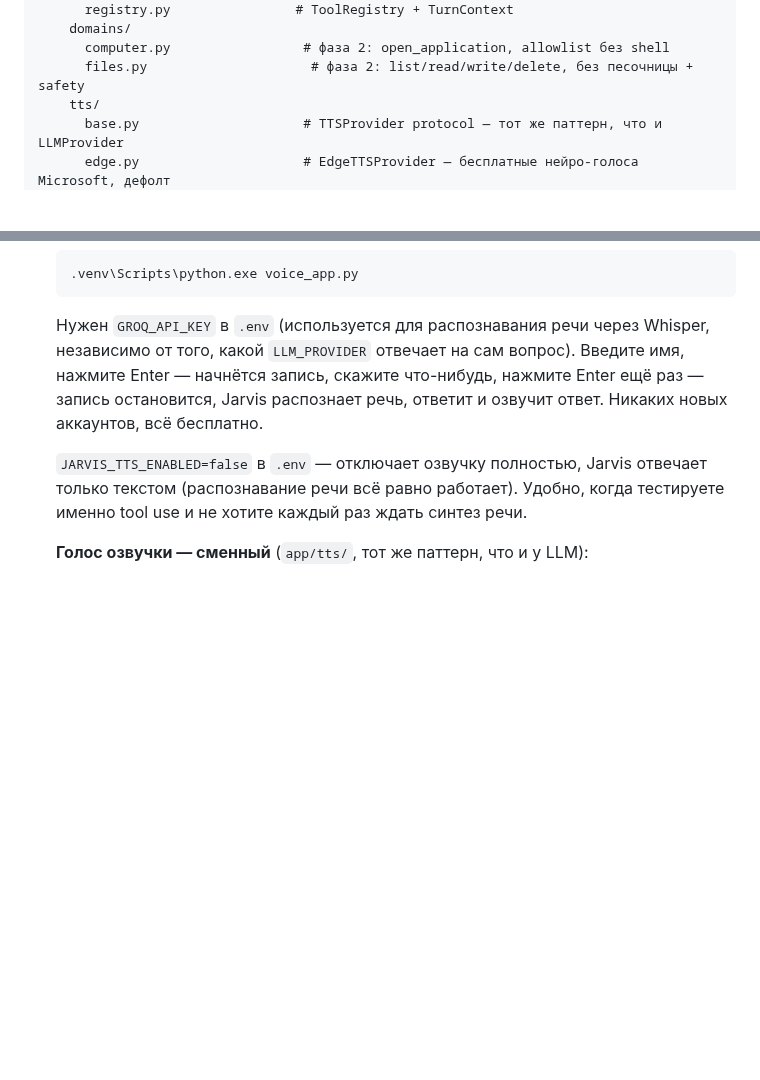
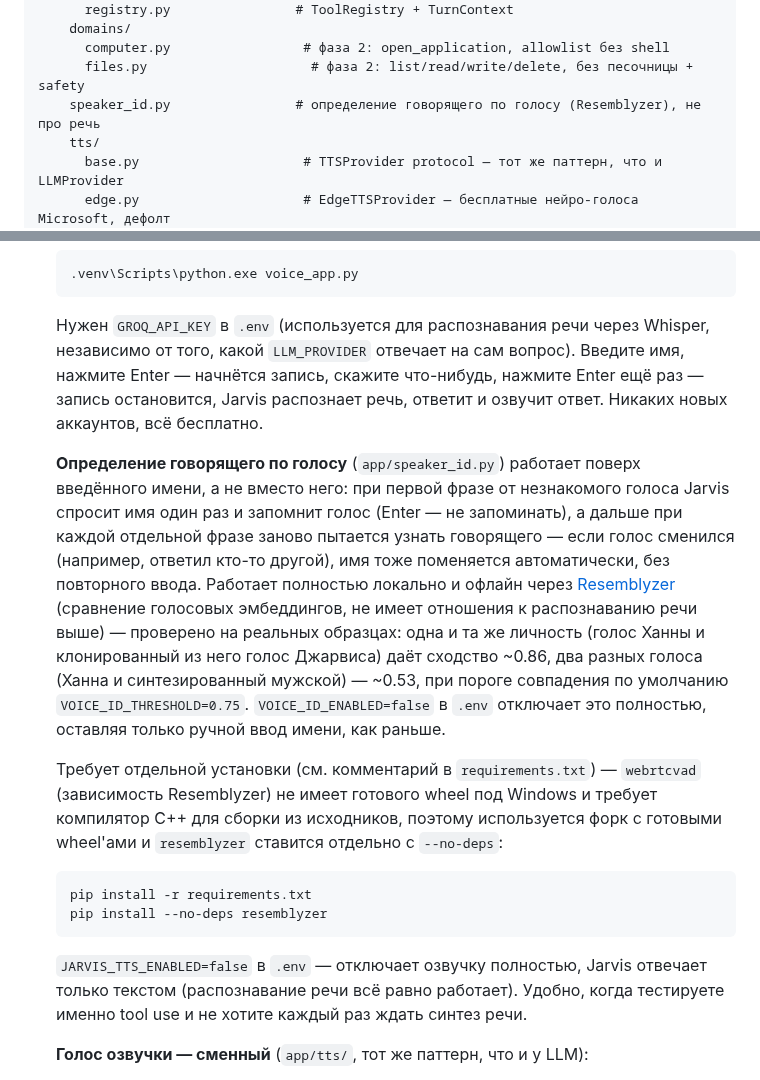
Before and after one commit to malma0/smarhome, a Markdown page: README.md, 2 parts joined by grey strips. GitHub-like rendering; blank space fills up the shorter version.

Commit message:
docs: document voice-based resident identification

````diff
--- a/README.md
+++ b/README.md
@@ -66,6 +66,7 @@ backend/
     domains/
       computer.py                 # фаза 2: open_application, allowlist без shell
       files.py                     # фаза 2: list/read/write/delete, без песочницы + safety
+    speaker_id.py                # определение говорящего по голосу (Resemblyzer), не про речь
     tts/
       base.py                     # TTSProvider protocol — тот же паттерн, что и LLMProvider
       edge.py                     # EdgeTTSProvider — бесплатные нейро-голоса Microsoft, дефолт
@@ -157,6 +158,31 @@ Home Assistant не нужен — только Claude API ключ.
    Введите имя, нажмите Enter — начнётся запись, скажите что-нибудь, нажмите
    Enter ещё раз — запись остановится, Jarvis распознает речь, ответит и
    озвучит ответ. Никаких новых аккаунтов, всё бесплатно.
+
+   **Определение говорящего по голосу** (`app/speaker_id.py`) работает поверх
+   введённого имени, а не вместо него: при первой фразе от незнакомого
+   голоса Jarvis спросит имя один раз и запомнит голос (Enter — не
+   запоминать), а дальше при каждой отдельной фразе заново пытается узнать
+   говорящего — если голос сменился (например, ответил кто-то другой), имя
+   тоже поменяется автоматически, без повторного ввода. Работает полностью
+   локально и офлайн через [Resemblyzer](https://github.com/resemble-ai/Resemblyzer)
+   (сравнение голосовых эмбеддингов, не имеет отношения к распознаванию речи
+   выше) — проверено на реальных образцах: одна и та же личность (голос
+   Ханны и клонированный из него голос Джарвиса) даёт сходство ~0.86, два
+   разных голоса (Ханна и синтезированный мужской) — ~0.53, при пороге
+   совпадения по умолчанию `VOICE_ID_THRESHOLD=0.75`. `VOICE_ID_ENABLED=false`
+   в `.env` отключает это полностью, оставляя только ручной ввод имени, как
+   раньше.
+
+   Требует отдельной установки (см. комментарий в `requirements.txt`) —
+   `webrtcvad` (зависимость Resemblyzer) не имеет готового wheel под Windows
+   и требует компилятор C++ для сборки из исходников, поэтому используется
+   форк с готовыми wheel'ами и `resemblyzer` ставится отдельно с `--no-deps`:
+
+   ```bash
+   pip install -r requirements.txt
+   pip install --no-deps resemblyzer
+   ```
 
    `JARVIS_TTS_ENABLED=false` в `.env` — отключает озвучку полностью, Jarvis
    отвечает только текстом (распознавание речи всё равно работает). Удобно,
````
Also changed, not shown: docs/TZ.md (+1 -1 lines).
